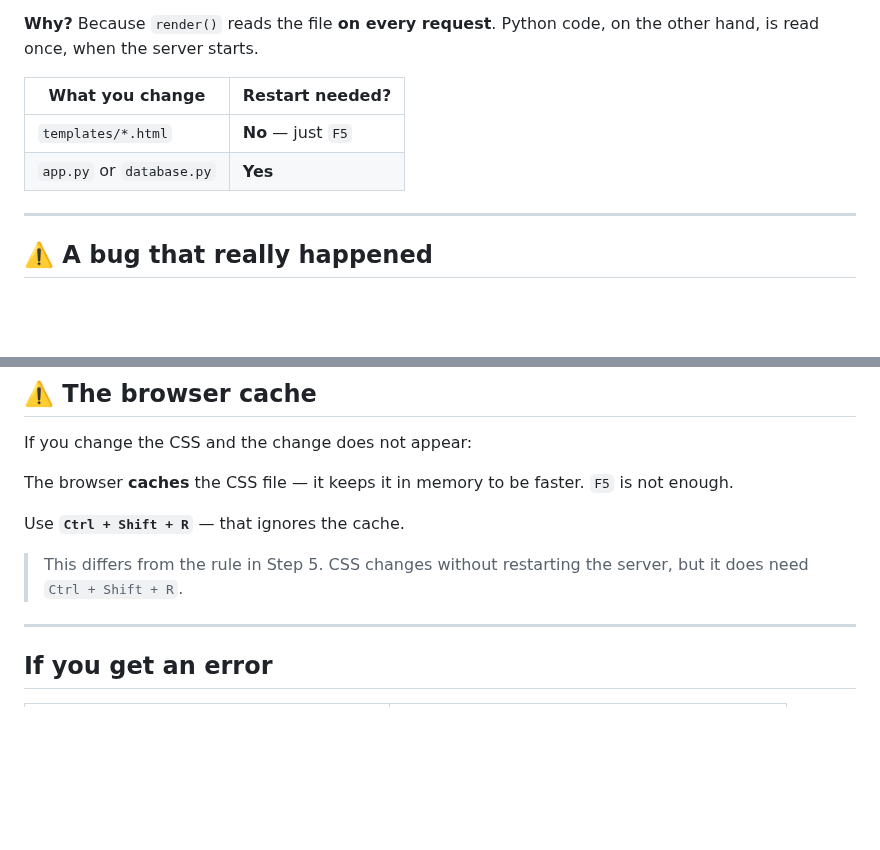
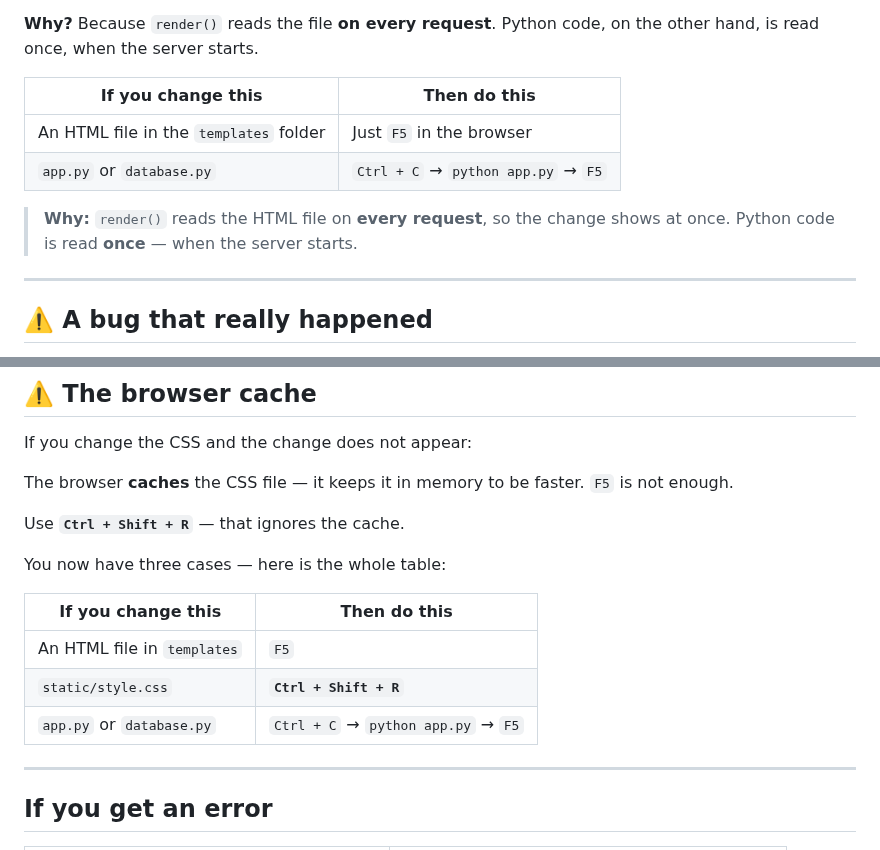
Before and after one commit to idriskhwanagit/MIS_Student_Guidance_Web_Development, a Markdown page: en.md, 2 parts joined by grey strips. GitHub-like rendering; blank space fills up the shorter version.

Commit message:
Say what to do, not yes or no
Co-Authored-By: Claude Opus 5 <noreply@anthropic.com>

```diff
--- a/en.md
+++ b/en.md
@@ -1028,10 +1028,13 @@ Save it and just press `F5` in the browser.
 **Why?** Because `render()` reads the file **on every request**. Python code,
 on the other hand, is read once, when the server starts.
 
-| What you change | Restart needed? |
-| --------------- | --------------- |
-| `templates/*.html` | **No** — just `F5` |
-| `app.py` or `database.py` | **Yes** |
+| If you change this | Then do this |
+| ------------------ | ------------ |
+| An HTML file in the `templates` folder | Just `F5` in the browser |
+| `app.py` or `database.py` | `Ctrl + C` → `python app.py` → `F5` |
+
+> **Why:** `render()` reads the HTML file on **every request**, so the change
+> shows at once. Python code is read **once** — when the server starts.
 
 ---
 
@@ -1429,8 +1432,13 @@ The browser **caches** the CSS file — it keeps it in memory to be faster.
 
 Use **`Ctrl + Shift + R`** — that ignores the cache.
 
-> This differs from the rule in Step 5. CSS changes without restarting the
-> server, but it does need `Ctrl + Shift + R`.
+You now have three cases — here is the whole table:
+
+| If you change this | Then do this |
+| ------------------ | ------------ |
+| An HTML file in `templates` | `F5` |
+| `static/style.css` | **`Ctrl + Shift + R`** |
+| `app.py` or `database.py` | `Ctrl + C` → `python app.py` → `F5` |
 
 ---
 
```
Also changed, not shown: ku.md (+15 -6 lines).
